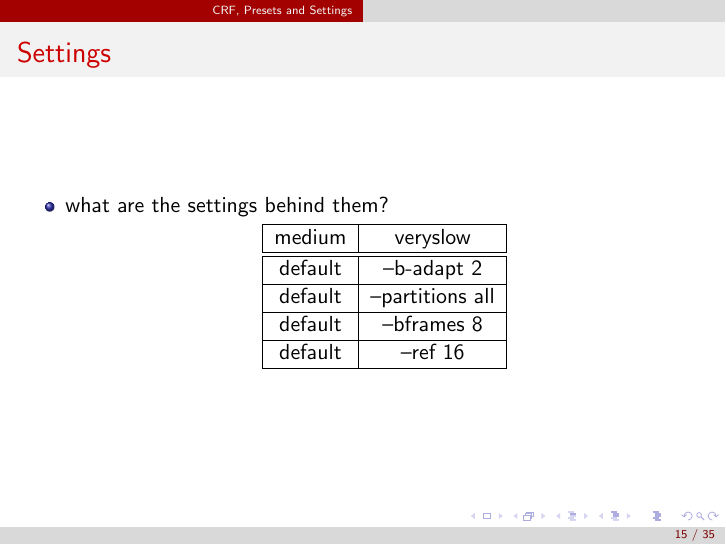
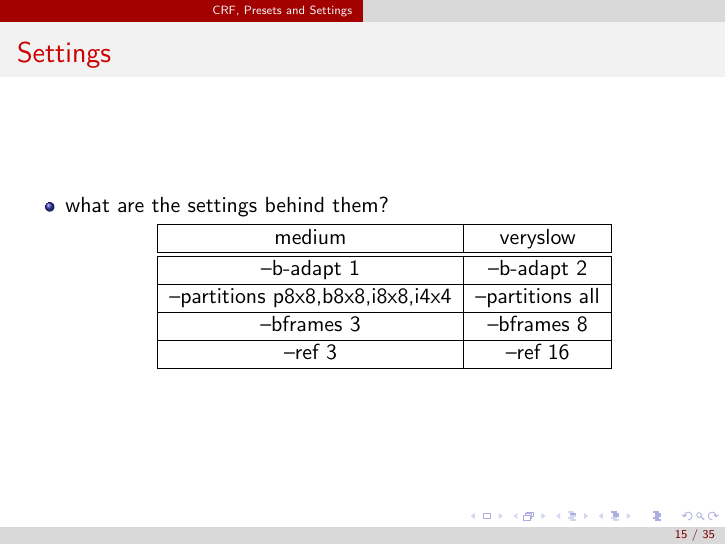
Before and after one commit to samydafir/Multimedia-Datenformate, LaTeX slides (presentation.tex): page 15 of 35. Compiled offline with pdfLaTeX.

Commit message:
Update presentation.tex

```diff
--- a/presentation.tex
+++ b/presentation.tex
@@ -191,13 +191,13 @@ The database consists of finger vein images of different fingers of different pe
  medium & veryslow \\
  \hline
  \hline
- default & --b-adapt 2  \\
+ --b-adapt 1 & --b-adapt 2  \\
  \hline
- default & --partitions all  \\
+ --partitions p8x8,b8x8,i8x8,i4x4 & --partitions all  \\
  \hline
- default & --bframes 8  \\
+ --bframes 3 & --bframes 8  \\
  \hline
- default & --ref 16  \\
+ --ref 3 & --ref 16  \\
  \hline
 \end{tabular}
 \end{center}
```
